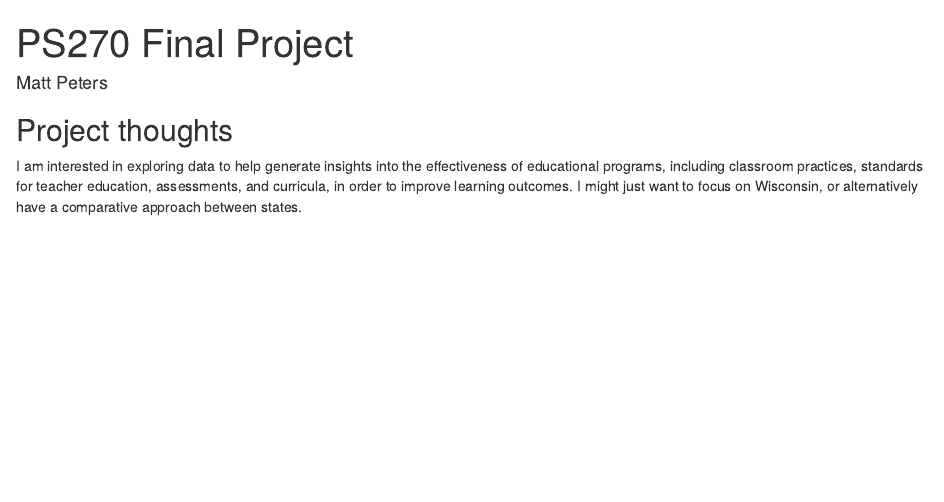
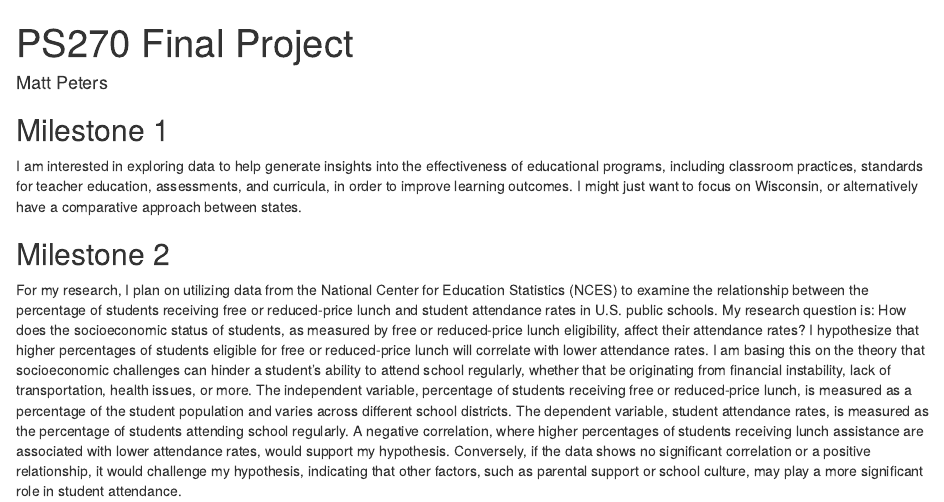
Before and after one commit to matthewpeters23/ps270-final-project, an R Markdown document (index.Rmd): the page in a window 1100 px wide, from its top. Rendered offline with R 4.5, knitr and Pandoc, with nearby package versions; drawn as R Markdown's standard HTML page in place of the format the file asks for.

Commit message:
Milestone #2

```diff
--- a/index.Rmd
+++ b/index.Rmd
@@ -9,6 +9,10 @@ output:
 
 
 
-## Project thoughts
+## Milestone 1
 
 I am interested in exploring data to help generate insights into the effectiveness of educational programs, including classroom practices, standards for teacher education, assessments, and curricula, in order to improve learning outcomes. I might just want to focus on Wisconsin, or alternatively have a comparative approach between states.
+
+## Milestone 2
+
+For my research, I plan on utilizing data from the National Center for Education Statistics (NCES) to examine the relationship between the percentage of students receiving free or reduced-price lunch and student attendance rates in U.S. public schools. My research question is: How does the socioeconomic status of students, as measured by free or reduced-price lunch eligibility, affect their attendance rates? I hypothesize that higher percentages of students eligible for free or reduced-price lunch will correlate with lower attendance rates. I am basing this on the theory that socioeconomic challenges can hinder a student's ability to attend school regularly, whether that be originating from financial instability, lack of transportation, health issues, or more. The independent variable, percentage of students receiving free or reduced-price lunch, is measured as a percentage of the student population and varies across different school districts. The dependent variable, student attendance rates, is measured as the percentage of students attending school regularly. A negative correlation, where higher percentages of students receiving lunch assistance are associated with lower attendance rates, would support my hypothesis. Conversely, if the data shows no significant correlation or a positive relationship, it would challenge my hypothesis, indicating that other factors, such as parental support or school culture, may play a more significant role in student attendance.
```
